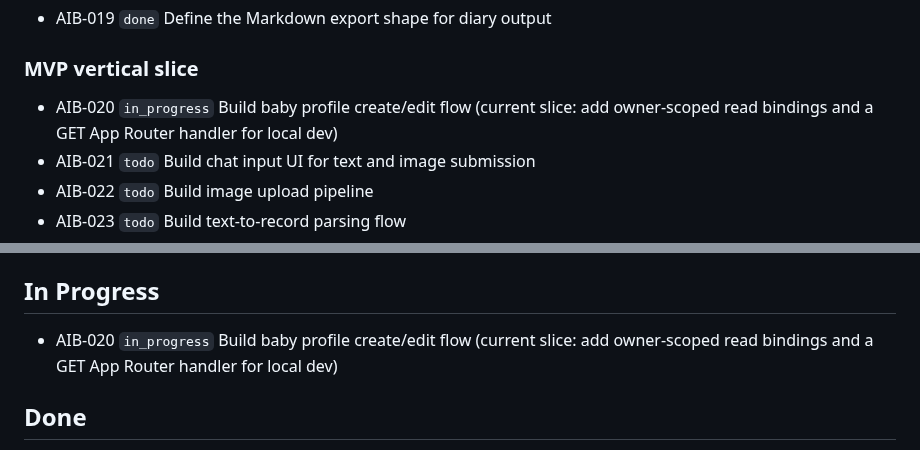
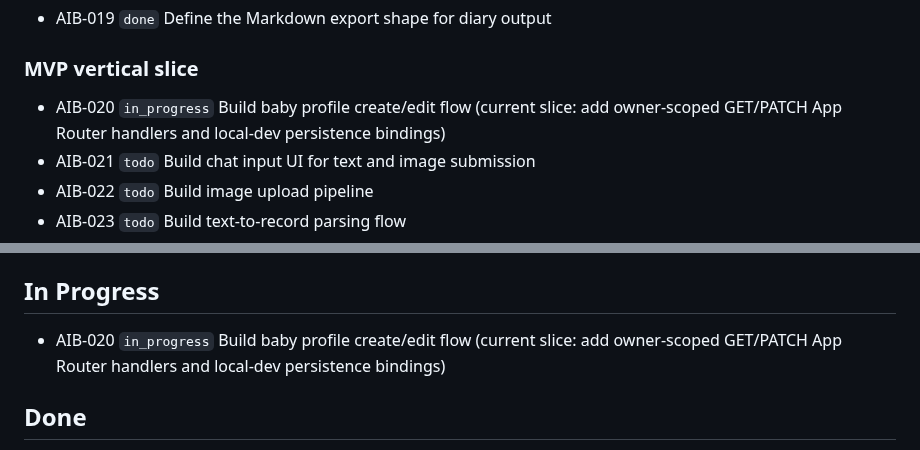
Before and after one commit to tensorcopy/aibaby, a Markdown page: tasks/current.md, 2 parts joined by grey strips. GitHub-like rendering.

Commit message:
chore(AIB-020): claim next baby profile route slice

```diff
--- a/tasks/current.md
+++ b/tasks/current.md
@@ -14,7 +14,7 @@ This file is the lightweight shared backlog for human and agent coordination.
 - AIB-019 `done` Define the Markdown export shape for diary output
 
 ### MVP vertical slice
-- AIB-020 `in_progress` Build baby profile create/edit flow (current slice: add owner-scoped read bindings and a GET App Router handler for local dev)
+- AIB-020 `in_progress` Build baby profile create/edit flow (current slice: add owner-scoped GET/PATCH App Router handlers and local-dev persistence bindings)
 - AIB-021 `todo` Build chat input UI for text and image submission
 - AIB-022 `todo` Build image upload pipeline
 - AIB-023 `todo` Build text-to-record parsing flow
@@ -48,7 +48,7 @@ This file is the lightweight shared backlog for human and agent coordination.
 
 ## In Progress
 
-- AIB-020 `in_progress` Build baby profile create/edit flow (current slice: add owner-scoped read bindings and a GET App Router handler for local dev)
+- AIB-020 `in_progress` Build baby profile create/edit flow (current slice: add owner-scoped GET/PATCH App Router handlers and local-dev persistence bindings)
 
 ## Done
 
```
